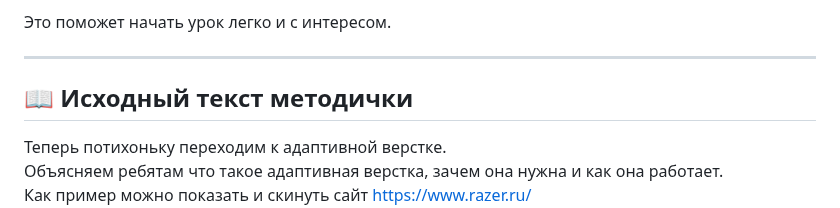
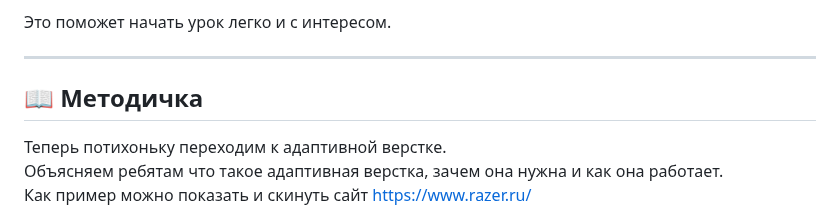
Before and after one commit to MrRezvan/it-compot-frontend-lessons, a Markdown page: Адаптивная вёрстка/Адаптивный макет.md, the part around the change. Drawn GitHub-style.

```diff
--- a/Адаптивная вёрстка/Адаптивный макет.md
+++ b/Адаптивная вёрстка/Адаптивный макет.md
@@ -12,7 +12,7 @@
 
 ---
 
-## 📖 Исходный текст методички
+## 📖 Методичка
 
 Теперь потихоньку переходим к адаптивной верстке.
 Объясняем ребятам что такое адаптивная верстка, зачем она нужна и как она работает.
```
